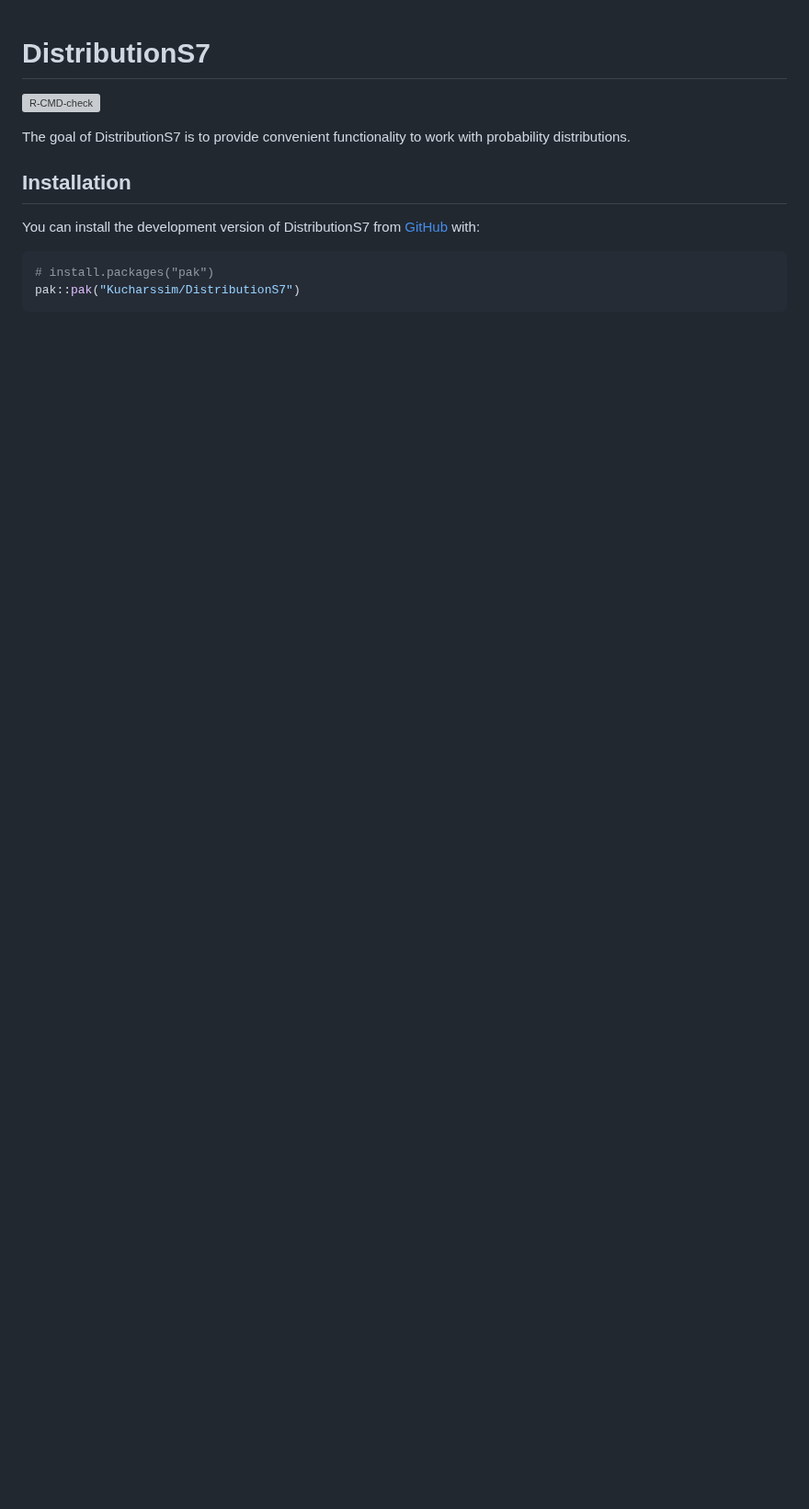
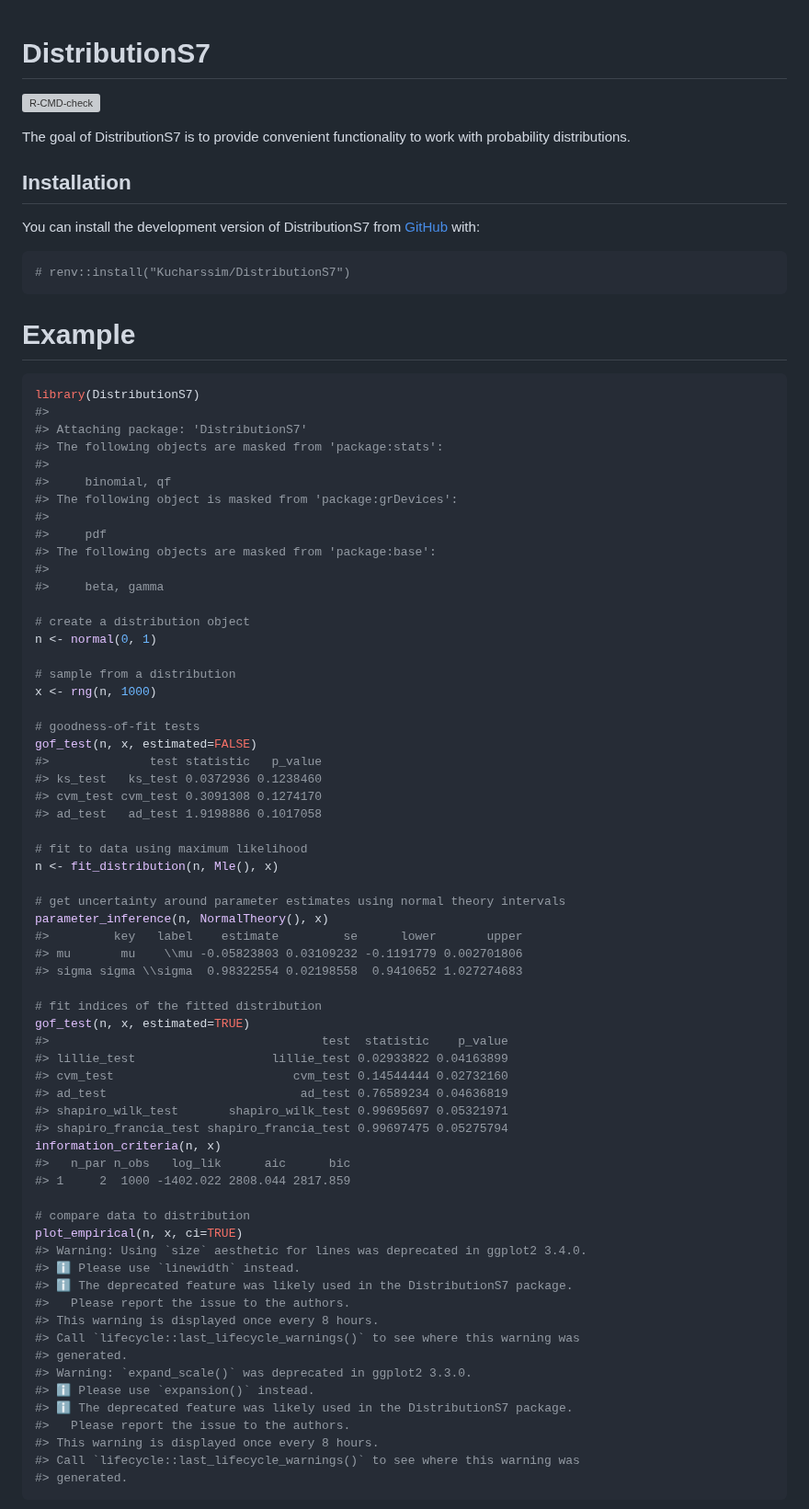
Before and after one commit to Kucharssim/DistributionS7, a Markdown page: README.md, the part around one of its changes. Shown at 92% size. Drawn GitHub-style; blank space fills up the shorter version; grey boxes are pictures that could not be loaded.

````diff
--- a/README.md
+++ b/README.md
@@ -17,6 +17,74 @@ You can install the development version of DistributionS7 from
 [GitHub](https://github.com/) with:
 
 ``` r
-# install.packages("pak")
-pak::pak("Kucharssim/DistributionS7")
+# renv::install("Kucharssim/DistributionS7")
 ```
+
+# Example
+
+``` r
+library(DistributionS7)
+#>
+#> Attaching package: 'DistributionS7'
+#> The following objects are masked from 'package:stats':
+#>
+#>     binomial, qf
+#> The following object is masked from 'package:grDevices':
+#>
+#>     pdf
+#> The following objects are masked from 'package:base':
+#>
+#>     beta, gamma
+
+# create a distribution object
+n <- normal(0, 1)
+
+# sample from a distribution
+x <- rng(n, 1000)
+
+# goodness-of-fit tests
+gof_test(n, x, estimated=FALSE)
+#>              test statistic   p_value
+#> ks_test   ks_test 0.0372936 0.1238460
+#> cvm_test cvm_test 0.3091308 0.1274170
+#> ad_test   ad_test 1.9198886 0.1017058
+
+# fit to data using maximum likelihood
+n <- fit_distribution(n, Mle(), x)
+
+# get uncertainty around parameter estimates using normal theory intervals
+parameter_inference(n, NormalTheory(), x)
+#>         key   label    estimate         se      lower       upper
+#> mu       mu    \\mu -0.05823803 0.03109232 -0.1191779 0.002701806
+#> sigma sigma \\sigma  0.98322554 0.02198558  0.9410652 1.027274683
+
+# fit indices of the fitted distribution
+gof_test(n, x, estimated=TRUE)
+#>                                      test  statistic    p_value
+#> lillie_test                   lillie_test 0.02933822 0.04163899
+#> cvm_test                         cvm_test 0.14544444 0.02732160
+#> ad_test                           ad_test 0.76589234 0.04636819
+#> shapiro_wilk_test       shapiro_wilk_test 0.99695697 0.05321971
+#> shapiro_francia_test shapiro_francia_test 0.99697475 0.05275794
+information_criteria(n, x)
+#>   n_par n_obs   log_lik      aic      bic
+#> 1     2  1000 -1402.022 2808.044 2817.859
+
+# compare data to distribution
+plot_empirical(n, x, ci=TRUE)
+#> Warning: Using `size` aesthetic for lines was deprecated in ggplot2 3.4.0.
+#> ℹ Please use `linewidth` instead.
+#> ℹ The deprecated feature was likely used in the DistributionS7 package.
+#>   Please report the issue to the authors.
+#> This warning is displayed once every 8 hours.
+#> Call `lifecycle::last_lifecycle_warnings()` to see where this warning was
+#> generated.
+#> Warning: `expand_scale()` was deprecated in ggplot2 3.3.0.
+#> ℹ Please use `expansion()` instead.
+#> ℹ The deprecated feature was likely used in the DistributionS7 package.
+#>   Please report the issue to the authors.
+#> This warning is displayed once every 8 hours.
+#> Call `lifecycle::last_lifecycle_warnings()` to see where this warning was
+#> generated.
+```
+
````
Also changed, not shown: other parts of README.md (+1 -0 lines), man/figures/README-unnamed-chunk-3-1.png (added), man/figures/README-unnamed-chunk-6-1.png (added), 3 other files.
